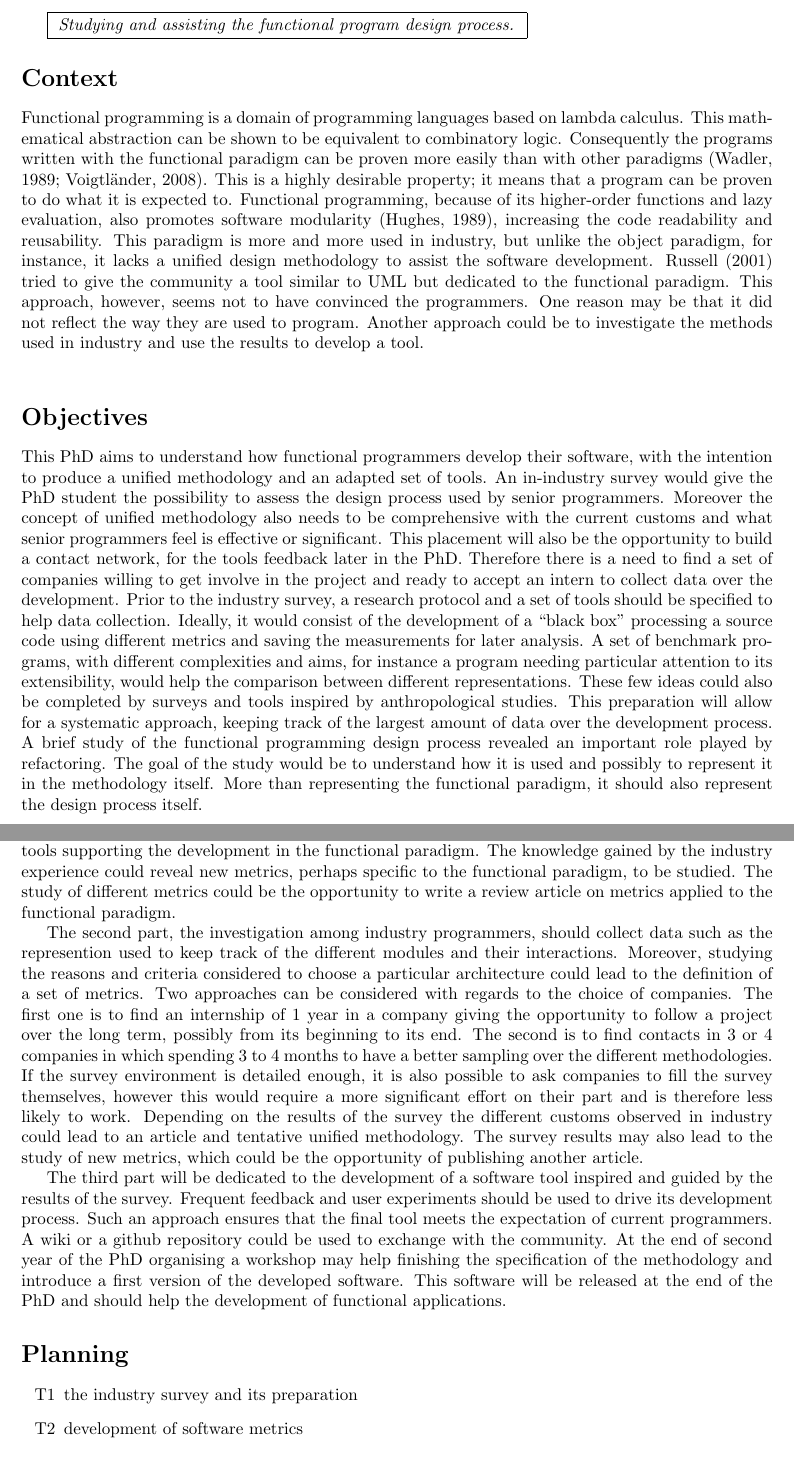
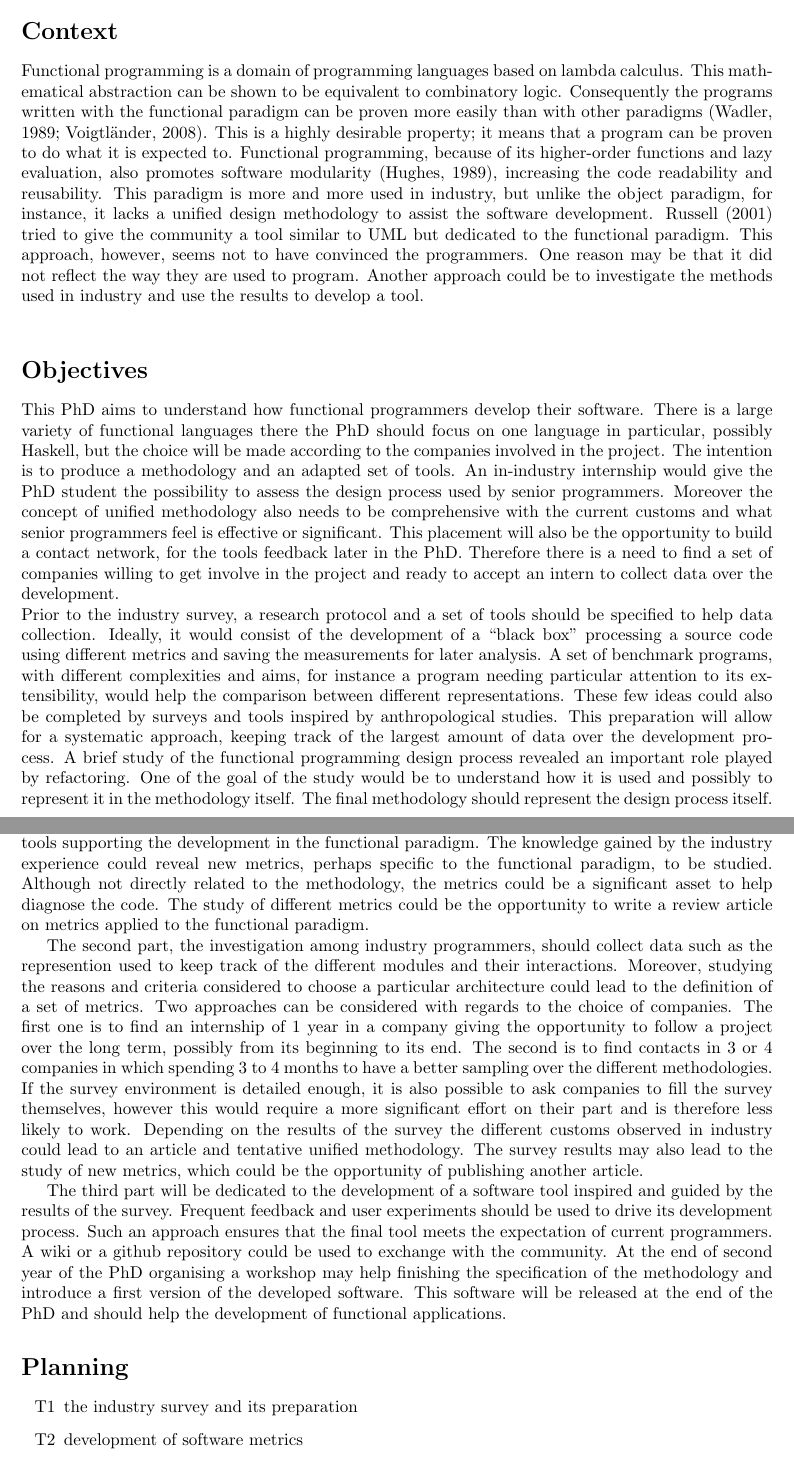
Before and after one commit to Daiwen/research-proposal-Kent, a LaTeX document (research-proposal.tex): two parts of pages 1 and 2 of 3, joined at a grey line, cut at the place of the change. Compiled offline with pdfLaTeX.

Commit message:
modified:   research-proposal.tex first update following chat discussion

```diff
--- a/research-proposal.tex
+++ b/research-proposal.tex
@@ -49,16 +49,19 @@ industry and use the results to develop a tool.\\
 
 \section*{Objectives}
 This PhD aims to understand how functional programmers develop their
-software, with the intention to produce a unified methodology and an
-adapted set of tools. An in-industry survey would give the PhD student
-the possibility to assess the design process used by senior
+software. There is a large variety of functional languages there the
+PhD should focus on one language in particular, possibly Haskell, but
+the choice will be made according to the companies involved in the
+project. The intention is to produce a methodology and an adapted set
+of tools. An in-industry internship would give the PhD student the
+possibility to assess the design process used by senior
 programmers. Moreover the concept of unified methodology also needs to
 be comprehensive with the current customs and what senior programmers
 feel is effective or significant. This placement will also be the
 opportunity to build a contact network, for the tools feedback later
 in the PhD. Therefore there is a need to find a set of companies
 willing to get involve in the project and ready to accept an intern to
-collect data over the development. Prior to the industry survey, a
+collect data over the development.\\Prior to the industry survey, a
 research protocol and a set of tools should be specified to help data
 collection. Ideally, it would consist of the development of a ``black
 box'' processing a source code using different metrics and saving the
@@ -70,10 +73,10 @@ completed by surveys and tools inspired by anthropological
 studies. This preparation will allow for a systematic approach,
 keeping track of the largest amount of data over the development
 process. A brief study of the functional programming design process
-revealed an important role played by refactoring. The goal of the
-study would be to understand how it is used and possibly to represent
-it in the methodology itself. More than representing the functional
-paradigm, it should also represent the design process itself.\\
+revealed an important role played by refactoring. One of the goal of
+the study would be to understand how it is used and possibly to
+represent it in the methodology itself. The final methodology should
+represent the design process itself.\\
 
 \section*{Approach}
 The first part of the PhD would be dedicated to learn about tools used
@@ -100,9 +103,10 @@ the context of functional programming and mentioned the possibility of
 using to use them to implement tools supporting the development in the
 functional paradigm. The knowledge gained by the industry experience
 could reveal new metrics, perhaps specific to the functional paradigm,
-to be studied. The study of different metrics could be the opportunity
-to write a review article on metrics applied to the functional
-paradigm.
+to be studied. Although not directly related to the methodology, the
+metrics could be a significant asset to help diagnose the code. The
+study of different metrics could be the opportunity to write a review
+article on metrics applied to the functional paradigm.
 
 The second part, the investigation among industry programmers, should
 collect data such as the represention used to keep track of the
```
